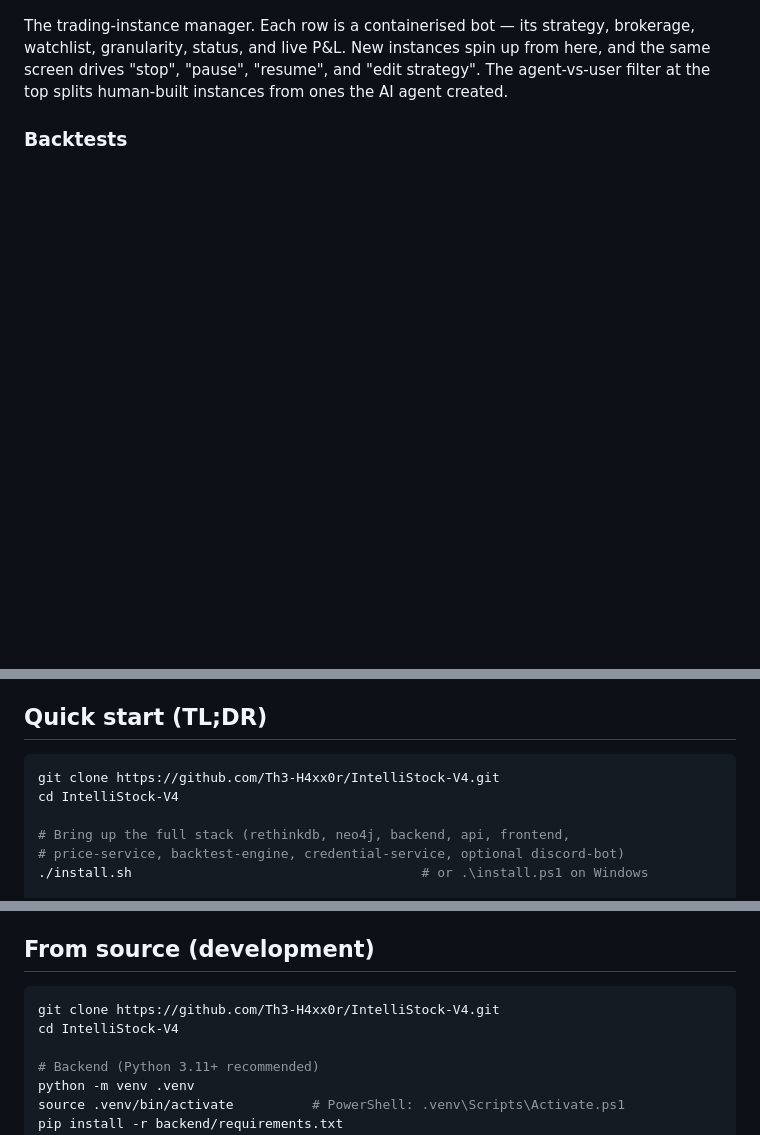
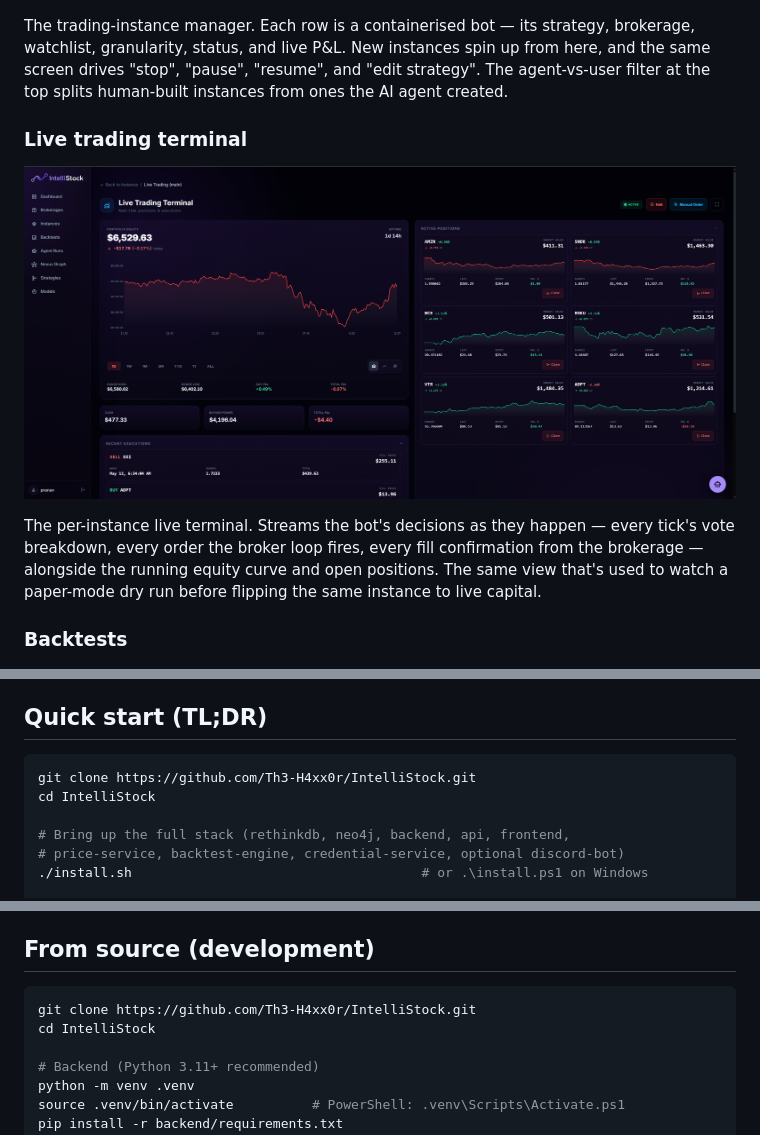
Before and after one commit to Th3-H4xx0r/IntelliStock, a Markdown page: README.md, 3 parts joined by grey strips. Drawn GitHub-style; pictures changed too: imgs/live-trading-terminal-demo.png (added); blank space fills up the shorter version.

Commit message:
Updated README and links

````diff
--- a/README.md
+++ b/README.md
@@ -92,6 +92,19 @@ strategy, brokerage, watchlist, granularity, status, and live P&L. New
 instances spin up from here, and the same screen drives "stop", "pause",
 "resume", and "edit strategy". The agent-vs-user filter at the top
 splits human-built instances from ones the AI agent created.
+
+### Live trading terminal
+
+<p align="center">
+  <img src="./imgs/live-trading-terminal-demo.png" alt="Live trading terminal" width="100%">
+</p>
+
+The per-instance live terminal. Streams the bot's decisions as they
+happen — every tick's vote breakdown, every order the broker loop
+fires, every fill confirmation from the brokerage — alongside the
+running equity curve and open positions. The same view that's used
+to watch a paper-mode dry run before flipping the same instance to
+live capital.
 
 ### Backtests
 
@@ -233,8 +246,8 @@ new-user signup until you generate a replacement.
 ## Quick start (TL;DR)
 
 ```bash
-git clone https://github.com/Th3-H4xx0r/IntelliStock-V4.git
-cd IntelliStock-V4
+git clone https://github.com/Th3-H4xx0r/IntelliStock.git
+cd IntelliStock
 
 # Bring up the full stack (rethinkdb, neo4j, backend, api, frontend,
 # price-service, backtest-engine, credential-service, optional discord-bot)
@@ -733,8 +746,8 @@ The full documentation tree lives under [`docs/`](./docs/README.md).
 ## From source (development)
 
 ```bash
-git clone https://github.com/Th3-H4xx0r/IntelliStock-V4.git
-cd IntelliStock-V4
+git clone https://github.com/Th3-H4xx0r/IntelliStock.git
+cd IntelliStock
 
 # Backend (Python 3.11+ recommended)
 python -m venv .venv
````
Also changed, not shown: other parts of README.md (+7 -7 lines).
